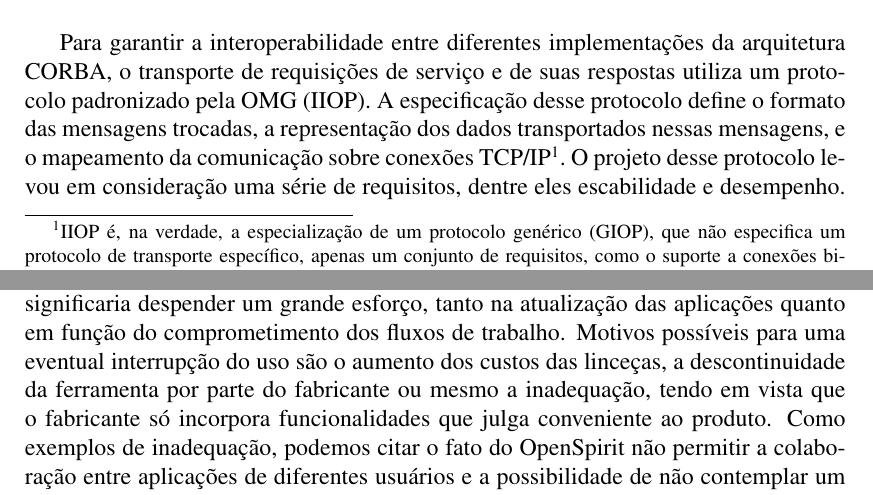
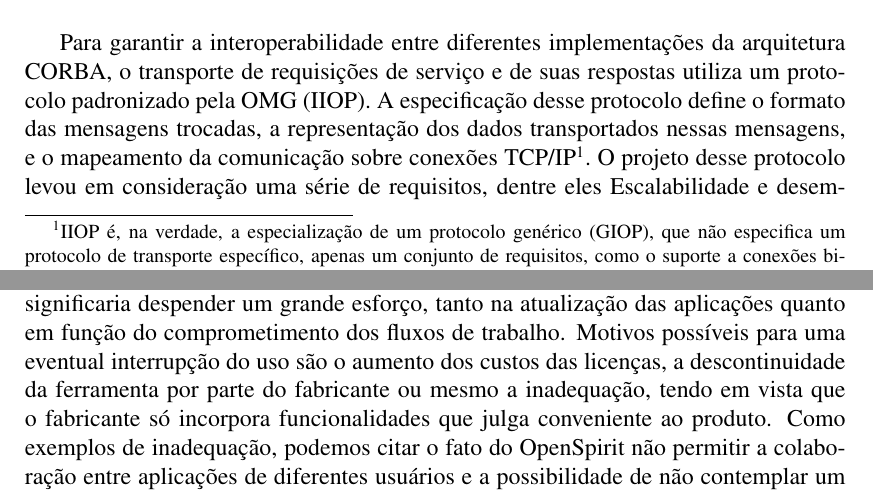
Before and after one commit to amadeubarbosa/openbus-core, a LaTeX document (docs/proposta/openbus.tex, which reads docs/proposta/proposta.tex, docs/proposta/tecnologias.tex): two parts of pages 14 and 17 of 23, joined at a grey line, cut so that both start at the same text. Compiled offline with pdfLaTeX; the source files are stored in an older character set and shown here as Unicode.

Commit message:
Correções ortográficas.
git-svn-id: https://subversion.tecgraf.puc-rio.br/engdist/openbus/trunk@55140 ae0415b3-e90b-0410-900d-d0be9363c56b

```diff
--- a/docs/proposta/proposta.tex
+++ b/docs/proposta/proposta.tex
@@ -25,7 +25,7 @@ Assim, abandonar essa ferramenta no futuro significaria despender um grande
  esforço, tanto na atualização das aplicações quanto em função do
  comprometimento dos fluxos de trabalho.
 Motivos possíveis para uma eventual interrupção do uso são o aumento dos custos
- das linceças, a descontinuidade da ferramenta por parte do fabricante ou mesmo
+ das licenças, a descontinuidade da ferramenta por parte do fabricante ou mesmo
  a inadequação, tendo em vista que o fabricante só incorpora funcionalidades
  que julga conveniente ao produto.
 Como exemplos de inadequação, podemos citar o fato do OpenSpirit não permitir
--- a/docs/proposta/tecnologias.tex
+++ b/docs/proposta/tecnologias.tex
@@ -353,7 +353,7 @@ e o mapeamento da comunicação sobre conexões TCP/IP%
 que não especifica um protocolo de transporte específico,
 apenas um conjunto de requisitos, como o suporte a conexões bi-direcionais.}.
 O projeto desse protocolo levou em consideração uma série de requisitos,
-dentre eles escabilidade e desempenho.
+dentre eles Escalabilidade e desempenho.
 Ao contrário de SOAP, por exemplo, que utiliza XML (uma representação
 textual), o protocolo IIOP utiliza uma representação mais adequada
 ao transporte eficiente de diversos tipos de dados, inclusive dados
```
Also changed, not shown: docs/proposta/tecnologias.tex (6 more changed lines).
